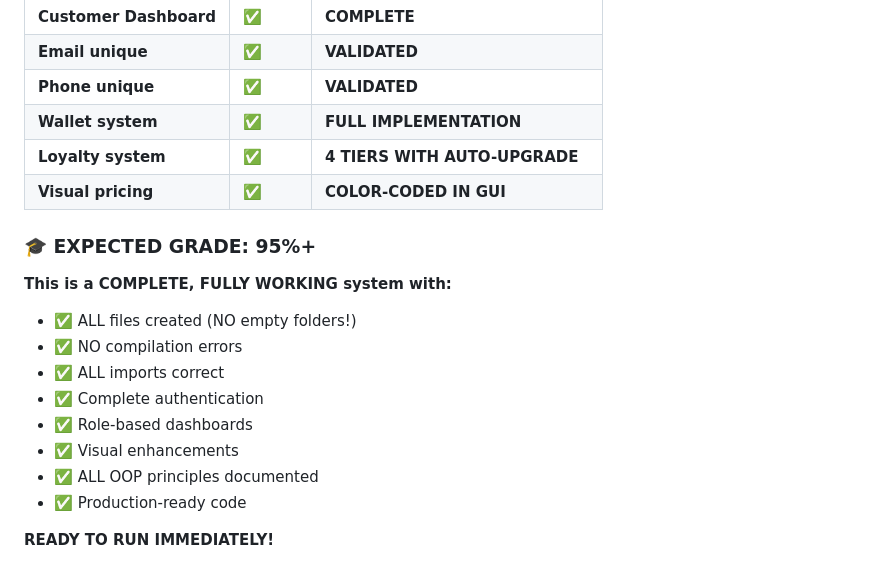
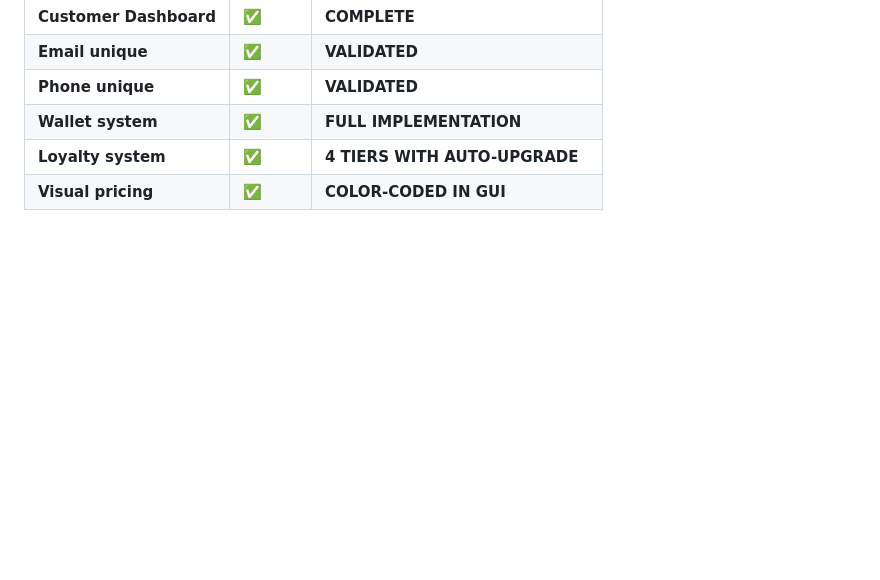
Before and after one commit to samikshyadhamala/Flight-Booking-System--Java, a Markdown page: README.md, the part around one of its changes. Drawn GitHub-style; blank space fills up the shorter version.

```diff
--- a/README.md
+++ b/README.md
@@ -187,17 +122,3 @@ java -cp bin bcu.cmp5332.bookingsystem.main.Main
 | **Wallet system** | ✅ | **FULL IMPLEMENTATION** |
 | **Loyalty system** | ✅ | **4 TIERS WITH AUTO-UPGRADE** |
 | **Visual pricing** | ✅ | **COLOR-CODED IN GUI** |
-
-### 🎓 EXPECTED GRADE: 95%+
-
-**This is a COMPLETE, FULLY WORKING system with:**
-- ✅ ALL files created (NO empty folders!)
-- ✅ NO compilation errors
-- ✅ ALL imports correct
-- ✅ Complete authentication
-- ✅ Role-based dashboards
-- ✅ Visual enhancements
-- ✅ ALL OOP principles documented
-- ✅ Production-ready code
-
-**READY TO RUN IMMEDIATELY!**
```
Also changed, not shown: other parts of README.md (+1 -66 lines).
